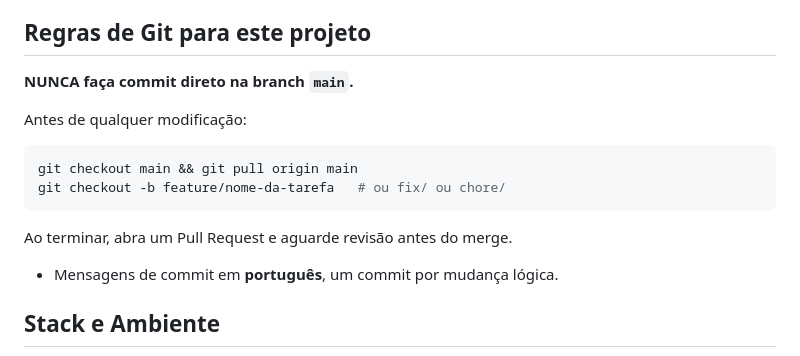
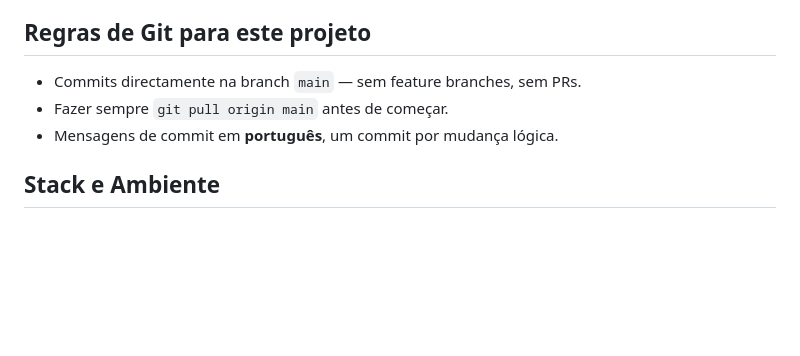
Before and after one commit to jamilpilli/superpage, a Markdown page: CLAUDE.md, the part around the change. GitHub-like rendering; blank space fills up the shorter version.

Commit message:
chore: simplificar fluxo git — commits directos na main
Co-Authored-By: Claude Sonnet 4.6 <noreply@anthropic.com>

````diff
--- a/CLAUDE.md
+++ b/CLAUDE.md
@@ -13,17 +13,8 @@ O Superpage está hospedado num VPS Hostinger via **EasyPanel**.
 
 ## Regras de Git para este projeto
 
-**NUNCA faça commit direto na branch `main`.**
-
-Antes de qualquer modificação:
-
-```bash
-git checkout main && git pull origin main
-git checkout -b feature/nome-da-tarefa   # ou fix/ ou chore/
-```
-
-Ao terminar, abra um Pull Request e aguarde revisão antes do merge.
-
+- Commits directamente na branch `main` — sem feature branches, sem PRs.
+- Fazer sempre `git pull origin main` antes de começar.
 - Mensagens de commit em **português**, um commit por mudança lógica.
 
 ## Stack e Ambiente
````
